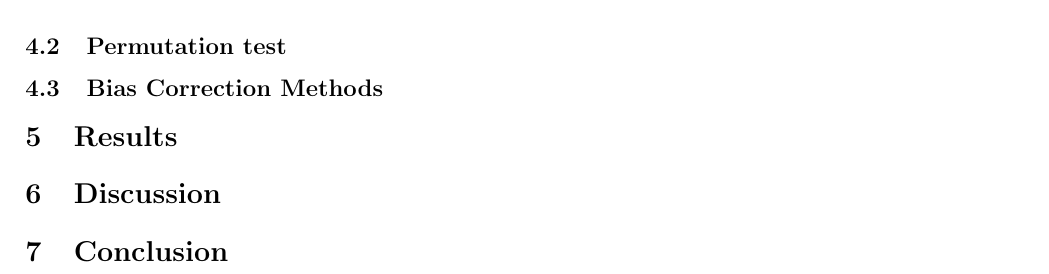
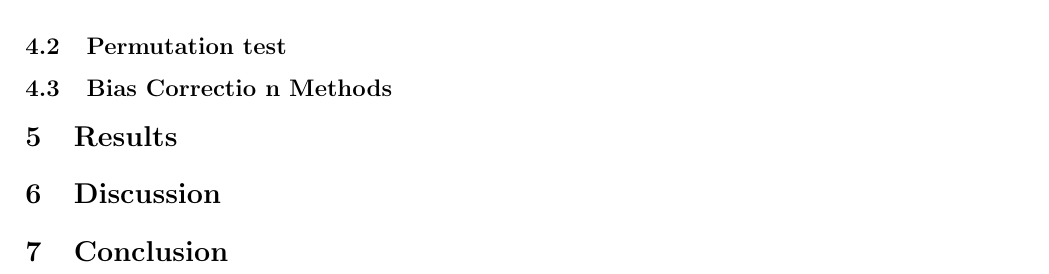
Before and after one commit to oskarwiese/fagprojekt, a LaTeX document (report/Report.tex): part of page 5 of 6, cut so that both start at the same text. Compiled offline with pdfLaTeX; a missing bibliography style is replaced by a similar one.

Commit message:
yeeeeeet

```diff
--- a/report/Report.tex
+++ b/report/Report.tex
@@ -125,7 +125,7 @@
 
 	\subsection{Permutation test}
 
-	\subsection{Bias Correction Methods}
+	\subsection{Bias Correctio	n Methods}
 
 	\section{Results}
 
```
